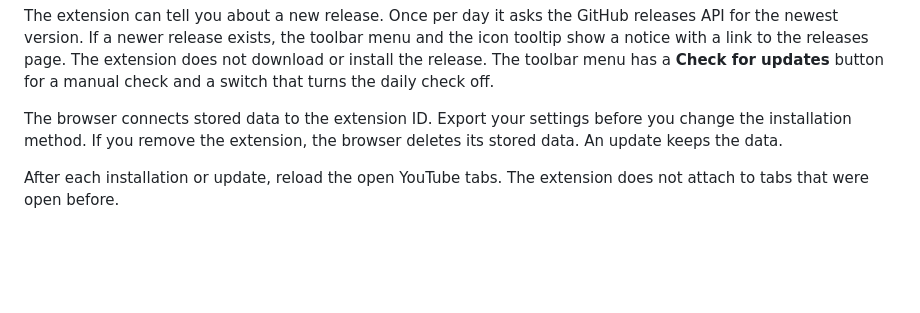
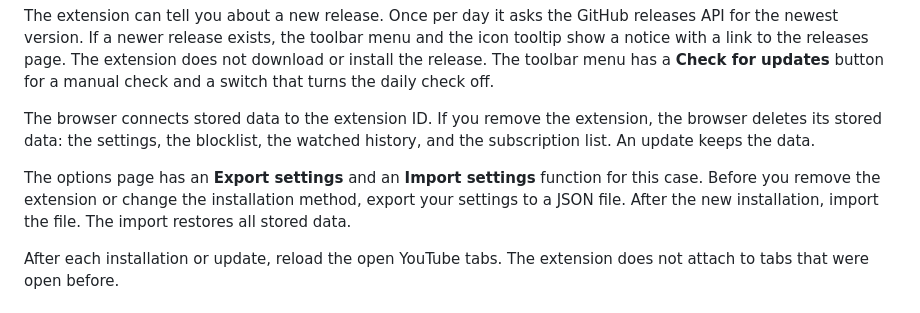
Before and after one commit to m8-t/youtube-tuner, a Markdown page: README.md, the part around the change. GitHub-like rendering; blank space fills up the shorter version.

Commit message:
docs: point to settings export and import around reinstalls

```diff
--- a/README.md
+++ b/README.md
@@ -98,9 +98,14 @@ page. The extension does not download or install the release. The toolbar
 menu has a **Check for updates** button for a manual check and a switch that
 turns the daily check off.
 
-The browser connects stored data to the extension ID. Export your settings
-before you change the installation method. If you remove the extension, the
-browser deletes its stored data. An update keeps the data.
+The browser connects stored data to the extension ID. If you remove the
+extension, the browser deletes its stored data: the settings, the blocklist,
+the watched history, and the subscription list. An update keeps the data.
+
+The options page has an **Export settings** and an **Import settings**
+function for this case. Before you remove the extension or change the
+installation method, export your settings to a JSON file. After the new
+installation, import the file. The import restores all stored data.
 
 After each installation or update, reload the open YouTube tabs. The
 extension does not attach to tabs that were open before.
```
